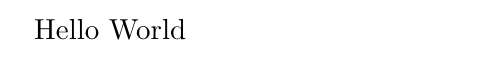
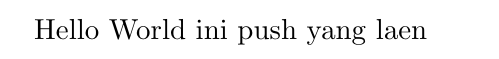
Before and after one commit to frestea09/latex_pracice_4220, a LaTeX document (1_hello.tex): part of the page, cut at the place of the change. Compiled offline with pdfLaTeX.

Commit message:
push kedua

```diff
--- a/1_hello.tex
+++ b/1_hello.tex
@@ -1,4 +1,5 @@
 \documentclass[11pt]{article}
 \begin{document}
 	Hello World
+	ini push yang laen
 \end{document}
```
Also changed, not shown: 1_hello.pdf (added), 3 other files.
